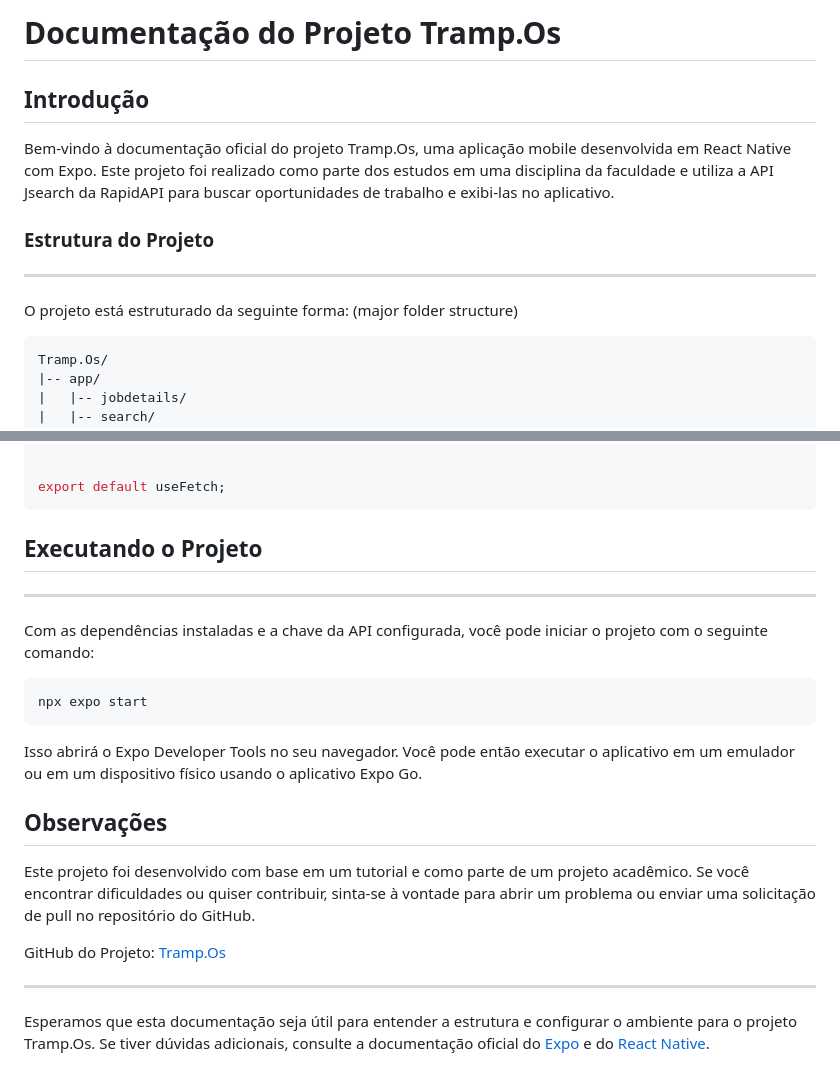
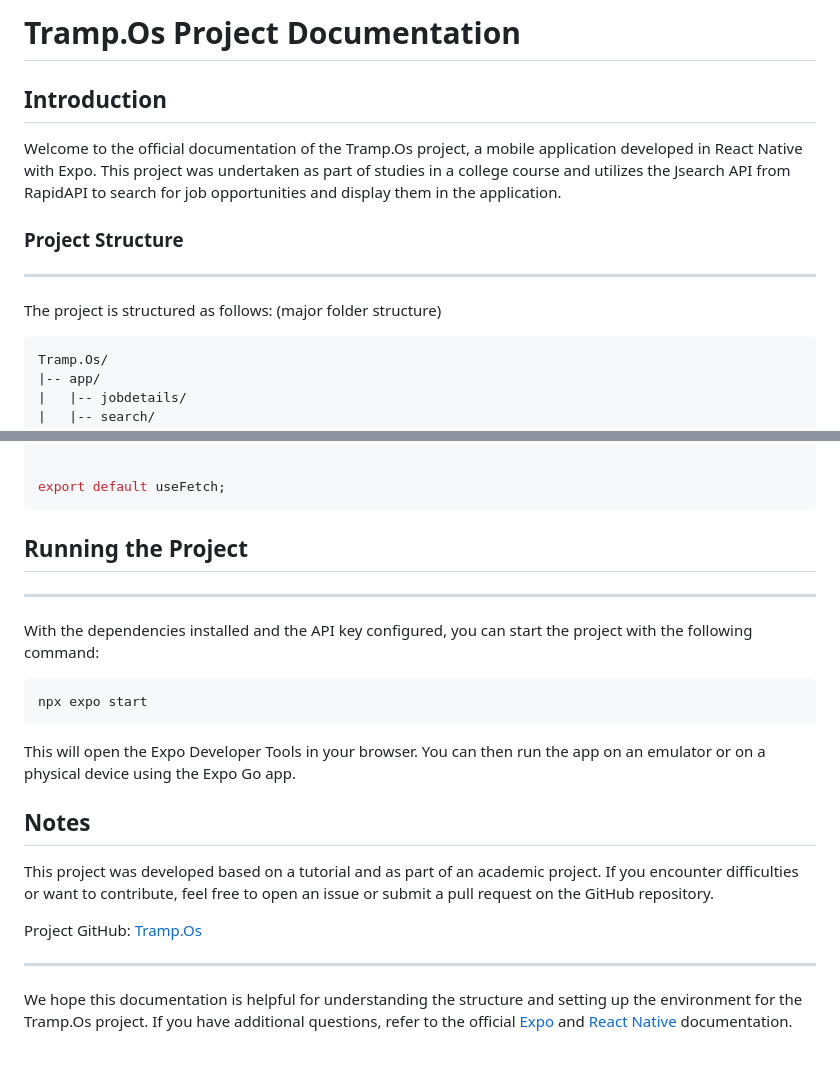
Before and after one commit to Yan-pi/Tramp.Os, a Markdown page: README.md, 2 parts joined by grey strips. GitHub-like rendering.

````diff
--- a/README.md
+++ b/README.md
@@ -1,16 +1,16 @@
-# Documentação do Projeto Tramp.Os
+# Tramp.Os Project Documentation
 
-## Introdução
+## Introduction
 
-Bem-vindo à documentação oficial do projeto Tramp.Os, uma aplicação mobile desenvolvida em React Native com Expo. Este projeto foi realizado como parte dos estudos em uma disciplina da faculdade e utiliza a API Jsearch da RapidAPI para buscar oportunidades de trabalho e exibi-las no aplicativo.
+Welcome to the official documentation of the Tramp.Os project, a mobile application developed in React Native with Expo. This project was undertaken as part of studies in a college course and utilizes the Jsearch API from RapidAPI to search for job opportunities and display them in the application.
 
-### Estrutura do Projeto
+### Project Structure
 ___
 
-O projeto está estruturado da seguinte forma:
+The project is structured as follows:
 (major folder structure)
 
-```
+```plaintext
 Tramp.Os/
 |-- app/
 |   |-- jobdetails/
@@ -172,23 +172,23 @@ const useFetch = (endpoint, query) => {
 export default useFetch;
 ```
 
-## Executando o Projeto
-____
+## Running the Project
+_____
 
-Com as dependências instaladas e a chave da API configurada, você pode iniciar o projeto com o seguinte comando:
+With the dependencies installed and the API key configured, you can start the project with the following command:
 
 ```bash
 npx expo start
 ```
 
-Isso abrirá o Expo Developer Tools no seu navegador. Você pode então executar o aplicativo em um emulador ou em um dispositivo físico usando o aplicativo Expo Go.
+This will open the Expo Developer Tools in your browser. You can then run the app on an emulator or on a physical device using the Expo Go app.
 
-## Observações
+## Notes
 
-Este projeto foi desenvolvido com base em um tutorial e como parte de um projeto acadêmico. Se você encontrar dificuldades ou quiser contribuir, sinta-se à vontade para abrir um problema ou enviar uma solicitação de pull no repositório do GitHub.
+This project was developed based on a tutorial and as part of an academic project. If you encounter difficulties or want to contribute, feel free to open an issue or submit a pull request on the GitHub repository.
 
-GitHub do Projeto: [Tramp.Os]([https://github.com/seu-username/tramp-os](https://github.com/Yan-pi/Tramp.Os))
+Project GitHub: [Tramp.Os](https://github.com/Yan-pi/Tramp.Os)
 
 ---
 
-Esperamos que esta documentação seja útil para entender a estrutura e configurar o ambiente para o projeto Tramp.Os. Se tiver dúvidas adicionais, consulte a documentação oficial do [Expo](https://docs.expo.dev/) e do [React Native](https://reactnative.dev/docs/getting-started).
+We hope this documentation is helpful for understanding the structure and setting up the environment for the Tramp.Os project. If you have additional questions, refer to the official [Expo](https://docs.expo.dev/) and [React Native](https://reactnative.dev/docs/getting-started) documentation.
````
Also changed, not shown: other parts of README.md (+23 -23 lines).
